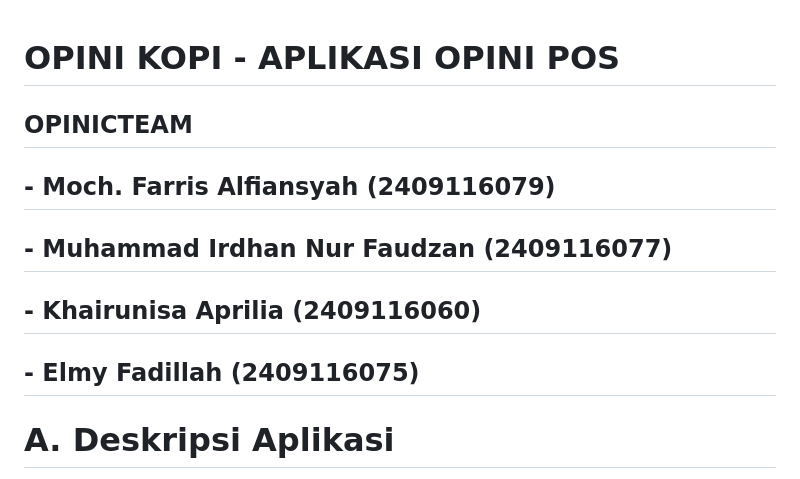
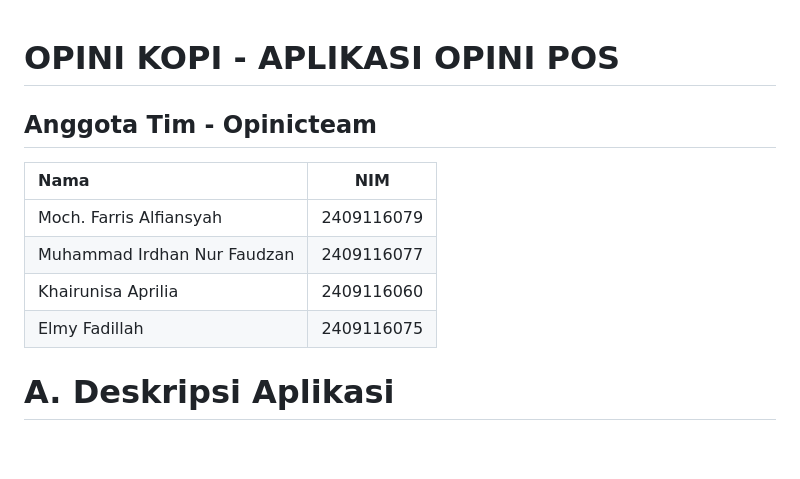
Before and after one commit to PA-opinicteam/Opini-Kopi, a Markdown page: README.md, the part around one of its changes. Rendered like a GitHub page; blank space fills up the shorter version.

```diff
--- a/README.md
+++ b/README.md
@@ -1,10 +1,12 @@
 # OPINI KOPI - APLIKASI OPINI POS
+## Anggota Tim - Opinicteam
+| Nama                        |     NIM    |
+| :-------------------------- | :--------: |
+| Moch. Farris Alfiansyah     | 2409116079 |
+| Muhammad Irdhan Nur Faudzan | 2409116077 |
+| Khairunisa Aprilia          | 2409116060 |
+| Elmy Fadillah               | 2409116075 |
 
-## OPINICTEAM
-## - Moch. Farris Alfiansyah (2409116079)
-## - Muhammad Irdhan Nur Faudzan (2409116077)
-## - Khairunisa Aprilia (2409116060)
-## - Elmy Fadillah (2409116075)
 
 # A. Deskripsi Aplikasi
 
```
Also changed, not shown: other parts of README.md (+148 -0 lines).
